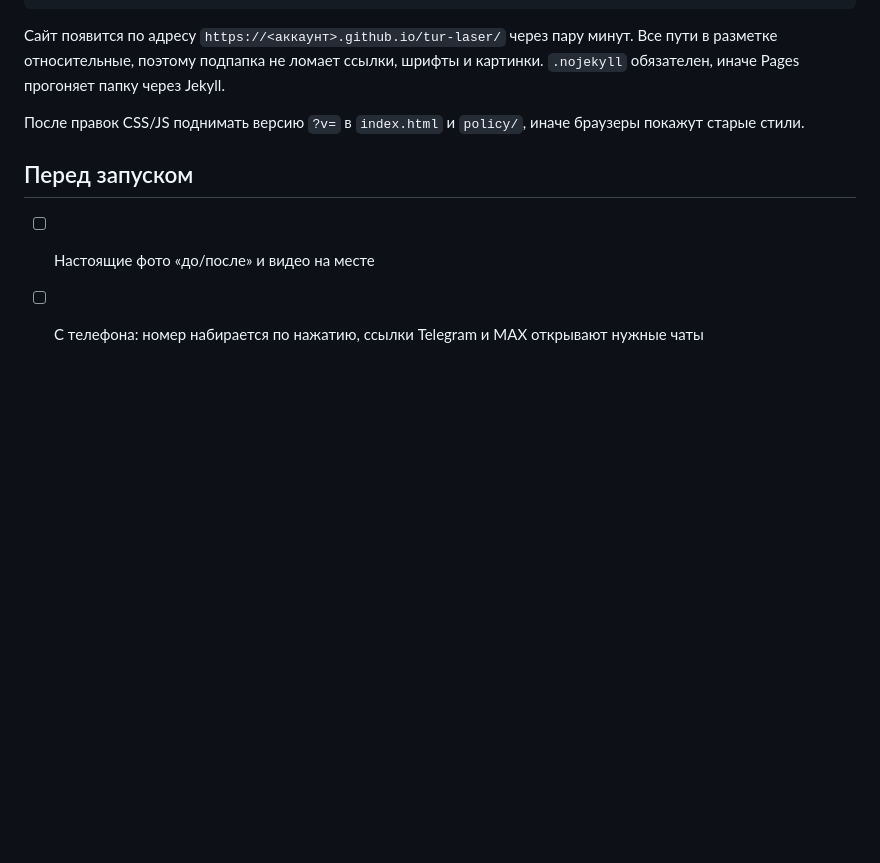
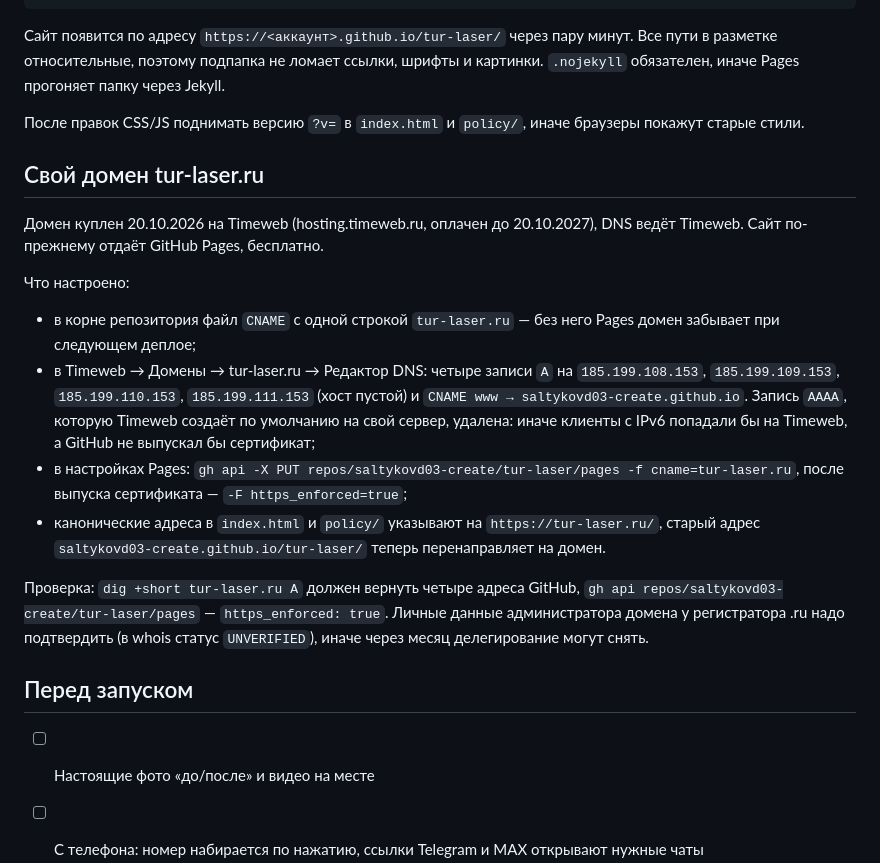
Before and after one commit to saltykovd03-create/tur-laser, a Markdown page: README.md, the part around the change. GitHub-like rendering; blank space fills up the shorter version.

Commit message:
TUR-LASER: README — раздел про свой домен tur-laser.ru (Timeweb DNS, CNAME, HTTPS)
Co-Authored-By: Claude Fable 5.1 <noreply@anthropic.com>

```diff
--- a/README.md
+++ b/README.md
@@ -104,6 +104,30 @@ gh api -X POST repos/<аккаунт>/tur-laser/pages -f build_type=legacy -f 's
 После правок CSS/JS поднимать версию `?v=` в `index.html` и `policy/`,
 иначе браузеры покажут старые стили.
 
+## Свой домен tur-laser.ru
+
+Домен куплен 20.10.2026 на Timeweb (hosting.timeweb.ru, оплачен до 20.10.2027),
+DNS ведёт Timeweb. Сайт по-прежнему отдаёт GitHub Pages, бесплатно.
+
+Что настроено:
+
+- в корне репозитория файл `CNAME` с одной строкой `tur-laser.ru` — без него Pages
+  домен забывает при следующем деплое;
+- в Timeweb → Домены → tur-laser.ru → Редактор DNS: четыре записи `A` на
+  `185.199.108.153`, `185.199.109.153`, `185.199.110.153`, `185.199.111.153` (хост пустой)
+  и `CNAME www → saltykovd03-create.github.io`. Запись `AAAA`, которую Timeweb создаёт
+  по умолчанию на свой сервер, удалена: иначе клиенты с IPv6 попадали бы на Timeweb,
+  а GitHub не выпускал бы сертификат;
+- в настройках Pages: `gh api -X PUT repos/saltykovd03-create/tur-laser/pages -f cname=tur-laser.ru`,
+  после выпуска сертификата — `-F https_enforced=true`;
+- канонические адреса в `index.html` и `policy/` указывают на `https://tur-laser.ru/`,
+  старый адрес `saltykovd03-create.github.io/tur-laser/` теперь перенаправляет на домен.
+
+Проверка: `dig +short tur-laser.ru A` должен вернуть четыре адреса GitHub,
+`gh api repos/saltykovd03-create/tur-laser/pages` — `https_enforced: true`.
+Личные данные администратора домена у регистратора .ru надо подтвердить
+(в whois статус `UNVERIFIED`), иначе через месяц делегирование могут снять.
+
 ## Перед запуском
 
 - [ ] Настоящие фото «до/после» и видео на месте
```
